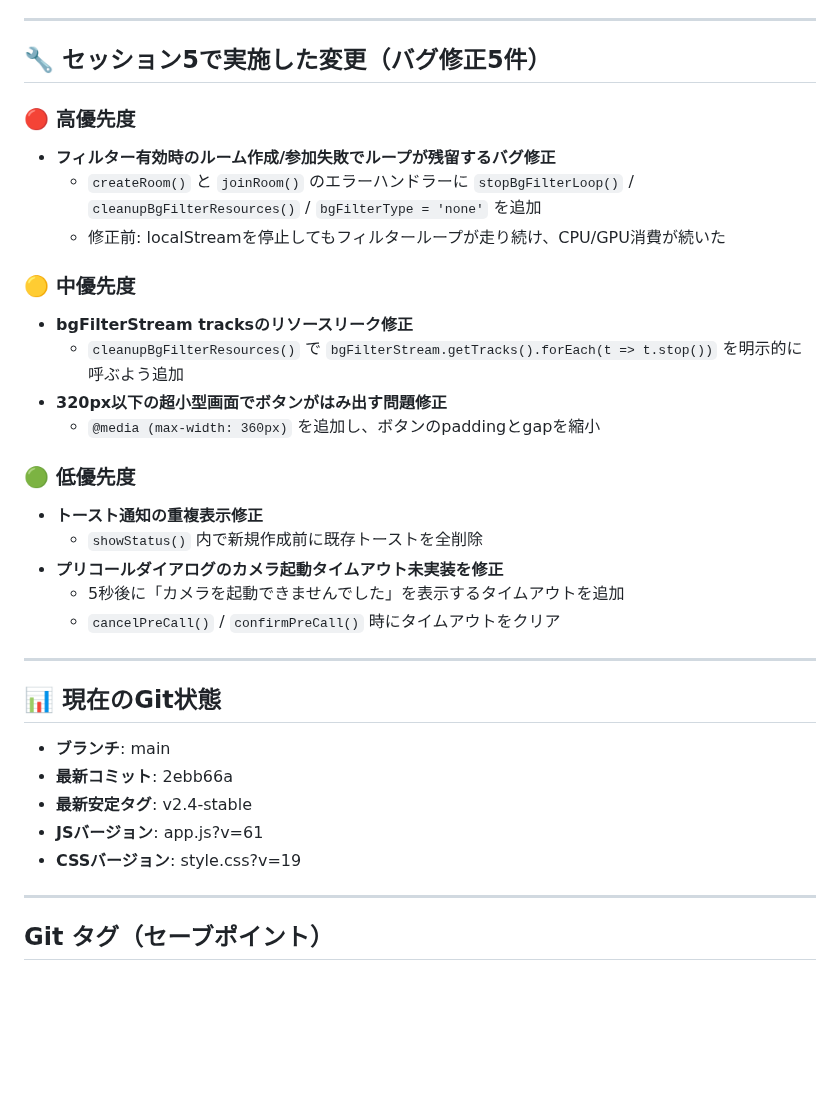
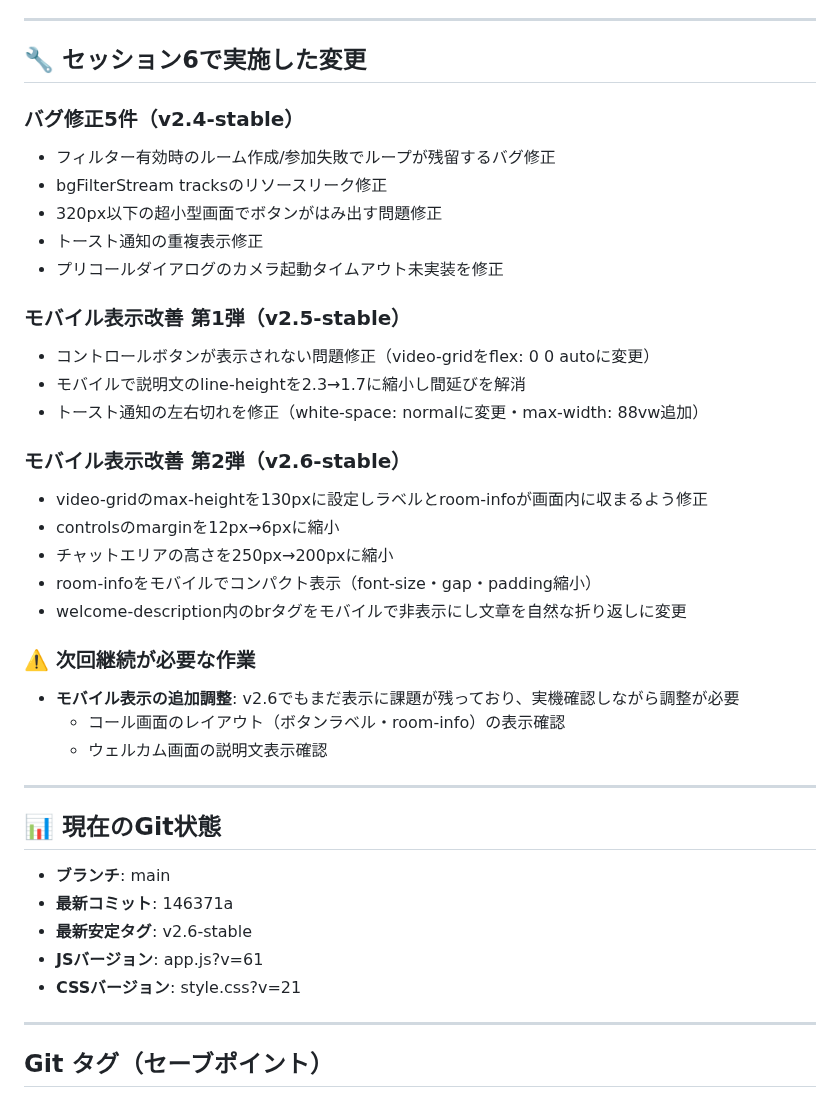
Before and after one commit to iitsubu-cloud/comchat, a Markdown page: SESSION_SUMMARY.md, the part around one of its changes. GitHub-like rendering; blank space fills up the shorter version.

Commit message:
SESSION_SUMMARY.md をセッション6の内容に更新
Co-Authored-By: Claude Sonnet 4.6 <noreply@anthropic.com>

```diff
--- a/SESSION_SUMMARY.md
+++ b/SESSION_SUMMARY.md
@@ -41,35 +41,41 @@
 
 ---
 
-## 🔧 セッション5で実施した変更（バグ修正5件）
+## 🔧 セッション6で実施した変更
 
-### 🔴 高優先度
-- **フィルター有効時のルーム作成/参加失敗でループが残留するバグ修正**
-  - `createRoom()` と `joinRoom()` のエラーハンドラーに `stopBgFilterLoop()` / `cleanupBgFilterResources()` / `bgFilterType = 'none'` を追加
-  - 修正前: localStreamを停止してもフィルターループが走り続け、CPU/GPU消費が続いた
+### バグ修正5件（v2.4-stable）
+- フィルター有効時のルーム作成/参加失敗でループが残留するバグ修正
+- bgFilterStream tracksのリソースリーク修正
+- 320px以下の超小型画面でボタンがはみ出す問題修正
+- トースト通知の重複表示修正
+- プリコールダイアログのカメラ起動タイムアウト未実装を修正
 
-### 🟡 中優先度
-- **bgFilterStream tracksのリソースリーク修正**
-  - `cleanupBgFilterResources()` で `bgFilterStream.getTracks().forEach(t => t.stop())` を明示的に呼ぶよう追加
-- **320px以下の超小型画面でボタンがはみ出す問題修正**
-  - `@media (max-width: 360px)` を追加し、ボタンのpaddingとgapを縮小
+### モバイル表示改善 第1弾（v2.5-stable）
+- コントロールボタンが表示されない問題修正（video-gridをflex: 0 0 autoに変更）
+- モバイルで説明文のline-heightを2.3→1.7に縮小し間延びを解消
+- トースト通知の左右切れを修正（white-space: normalに変更・max-width: 88vw追加）
 
-### 🟢 低優先度
-- **トースト通知の重複表示修正**
-  - `showStatus()` 内で新規作成前に既存トーストを全削除
-- **プリコールダイアログのカメラ起動タイムアウト未実装を修正**
-  - 5秒後に「カメラを起動できませんでした」を表示するタイムアウトを追加
-  - `cancelPreCall()` / `confirmPreCall()` 時にタイムアウトをクリア
+### モバイル表示改善 第2弾（v2.6-stable）
+- video-gridのmax-heightを130pxに設定しラベルとroom-infoが画面内に収まるよう修正
+- controlsのmarginを12px→6pxに縮小
+- チャットエリアの高さを250px→200pxに縮小
+- room-infoをモバイルでコンパクト表示（font-size・gap・padding縮小）
+- welcome-description内のbrタグをモバイルで非表示にし文章を自然な折り返しに変更
+
+### ⚠️ 次回継続が必要な作業
+- **モバイル表示の追加調整**: v2.6でもまだ表示に課題が残っており、実機確認しながら調整が必要
+  - コール画面のレイアウト（ボタンラベル・room-info）の表示確認
+  - ウェルカム画面の説明文表示確認
 
 ---
 
 ## 📊 現在のGit状態
 
 - **ブランチ**: main
-- **最新コミット**: 2ebb66a
-- **最新安定タグ**: v2.4-stable
+- **最新コミット**: 146371a
+- **最新安定タグ**: v2.6-stable
 - **JSバージョン**: app.js?v=61
-- **CSSバージョン**: style.css?v=19
+- **CSSバージョン**: style.css?v=21
 
 ---
 
```
Also changed, not shown: other parts of SESSION_SUMMARY.md (+14 -4 lines).
